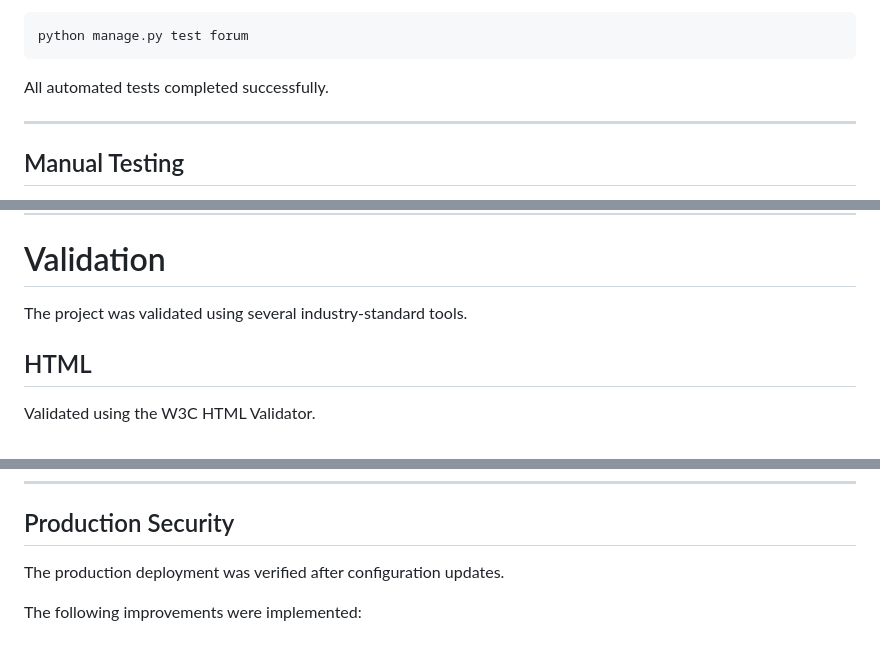
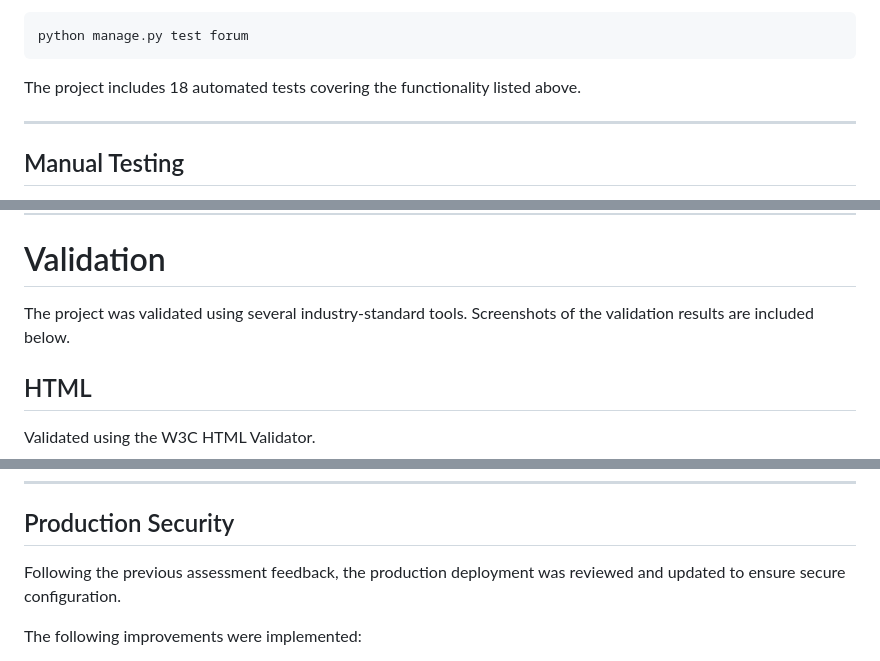
Before and after one commit to DndrGstn/Threadit, a Markdown page: README.md, 3 parts joined by grey strips. Rendered like a GitHub page.

````diff
--- a/README.md
+++ b/README.md
@@ -153,7 +153,7 @@ Tests are executed using:
 python manage.py test forum
 ```
 
-All automated tests completed successfully.
+The project includes 18 automated tests covering the functionality listed above.
 
 ---
 
@@ -180,7 +180,7 @@ The following manual tests were performed on the deployed application.
 
 # Validation
 
-The project was validated using several industry-standard tools.
+The project was validated using several industry-standard tools. Screenshots of the validation results are included below.
 
 ## HTML
 
@@ -219,7 +219,7 @@ Google Lighthouse audit results:
 
 ## Production Security
 
-The production deployment was verified after configuration updates.
+Following the previous assessment feedback, the production deployment was reviewed and updated to ensure secure configuration.
 
 The following improvements were implemented:
 
````
